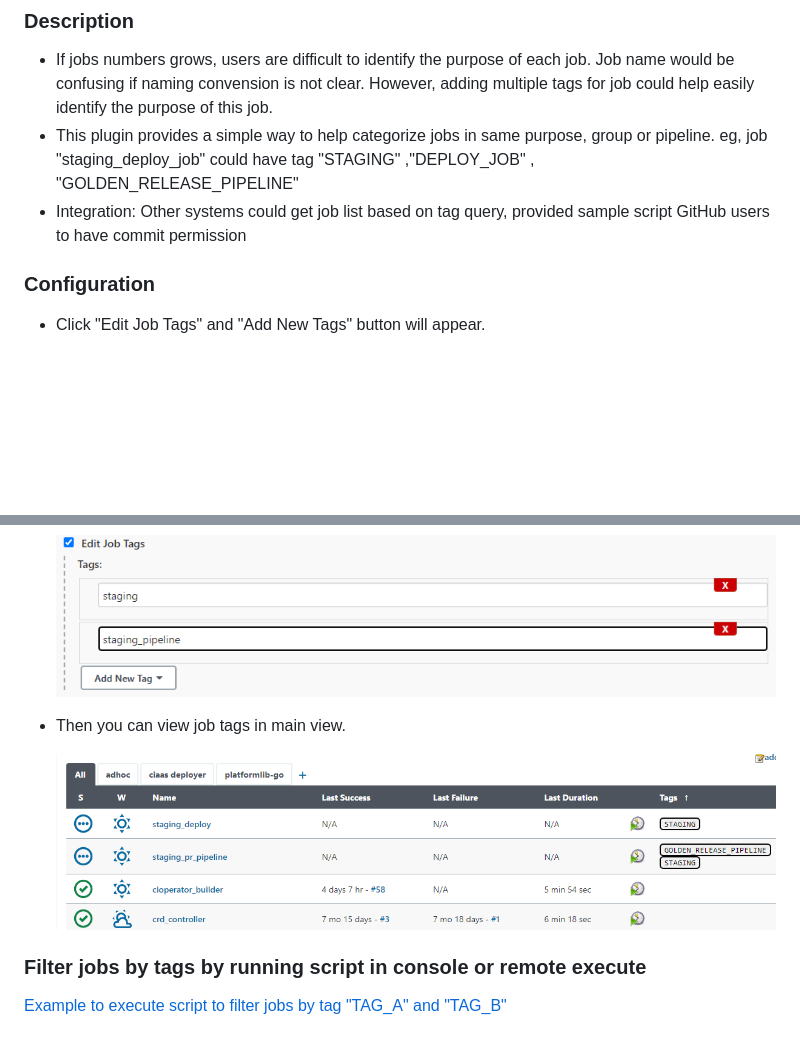
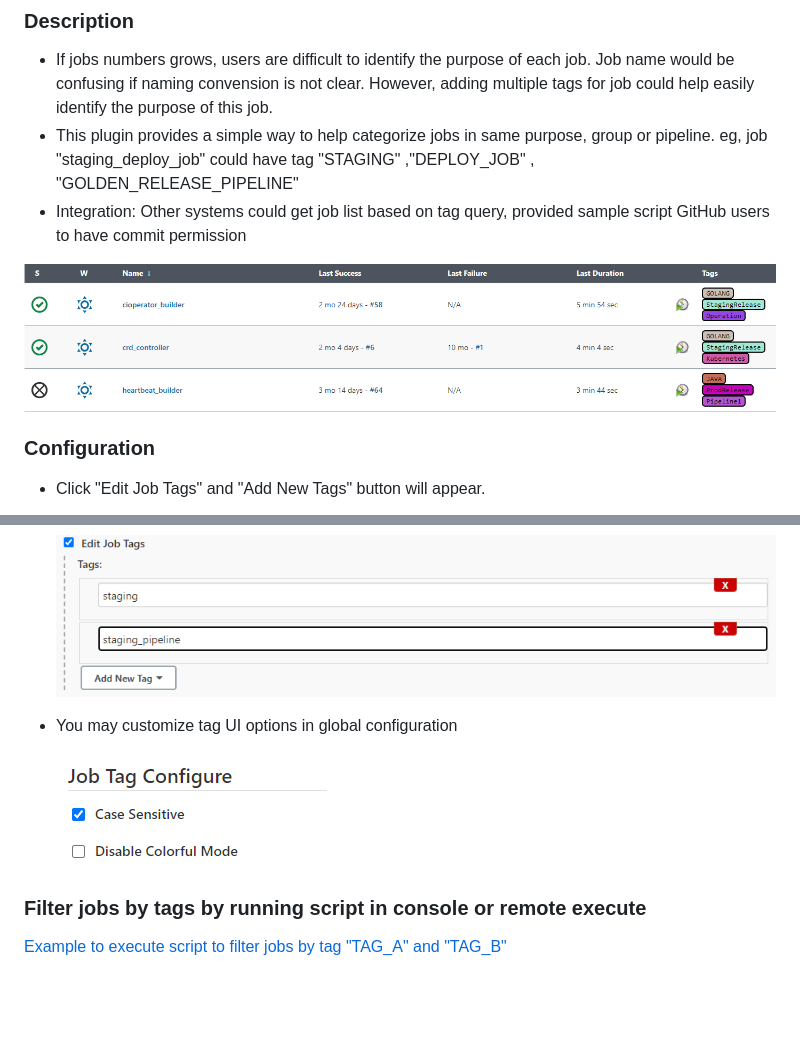
Before and after one commit to jenkinsci/jobtag-plugin, a Markdown page: README.md, 2 parts joined by grey strips. Drawn GitHub-style; pictures changed too: images/listview.png, images/option.png (added); blank space fills up the shorter version.

```diff
--- a/README.md
+++ b/README.md
@@ -13,6 +13,8 @@ Job tag plugin is one simple plugin to help user to add multiple tags to job con
 - Integration: Other systems could get job list based on tag query, provided sample script
 GitHub users to have commit permission
 
+![](images/listview.png)
+
 ### Configuration
 
 - Click "Edit Job Tags" and "Add New Tags" button will appear.
@@ -23,9 +25,9 @@ GitHub users to have commit permission
 
   ![](images/edittag2.png)
 
-- Then you can view job tags in main view.
+- You may customize tag UI options in global configuration
 
-  ![](images/listview.png)
+  ![](images/option.png)
 
 ### Filter jobs by tags by running script in console or remote execute
 
```
Also changed, not shown: 4 other files.
